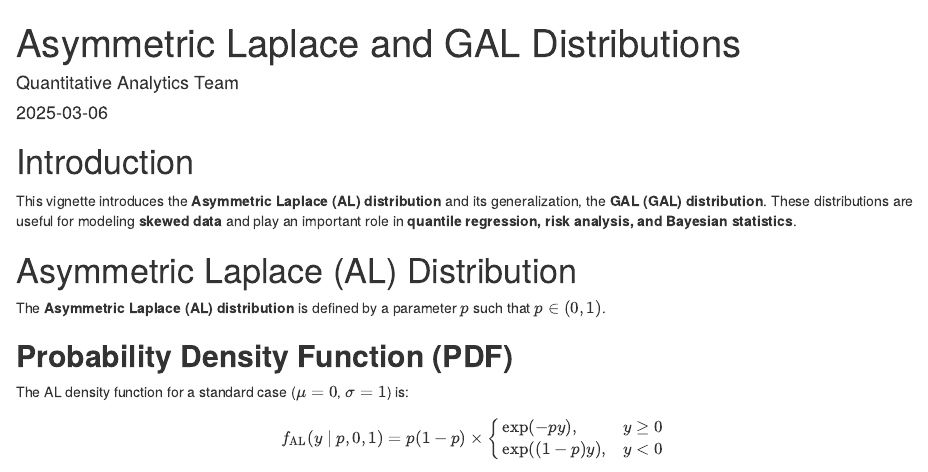
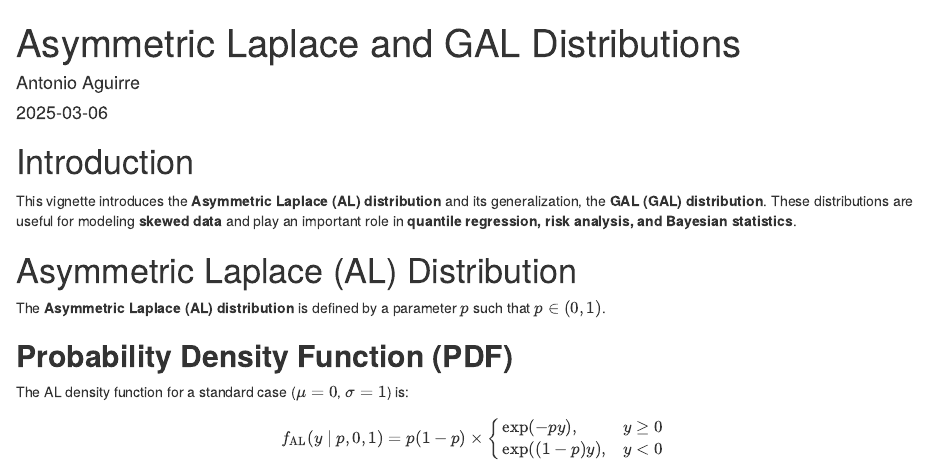
Before and after one commit to AntonioAPDL/GSoC-2025, an R Markdown document (tasks/task_easy/vignettes/exAL-vignette.Rmd): the page in a window 1100 px wide, from its top. Rendered offline with R 4.5, knitr and Pandoc, with nearby package versions; some code elsewhere in the file could not run offline.

Commit message:
Adding autorship

```diff
--- a/tasks/task_easy/vignettes/exAL-vignette.Rmd
+++ b/tasks/task_easy/vignettes/exAL-vignette.Rmd
@@ -1,6 +1,6 @@
 ---
 title: "Asymmetric Laplace and GAL Distributions"
-author: "Quantitative Analytics Team"
+author: "Antonio Aguirre"
 date: "`r Sys.Date()`"
 output:
 html_document:
```
Also changed, not shown: tasks/task_easy/vignettes/exAL-vignette.html, tasks/task_easy/vignettes/exAL-vignette.pdf.
